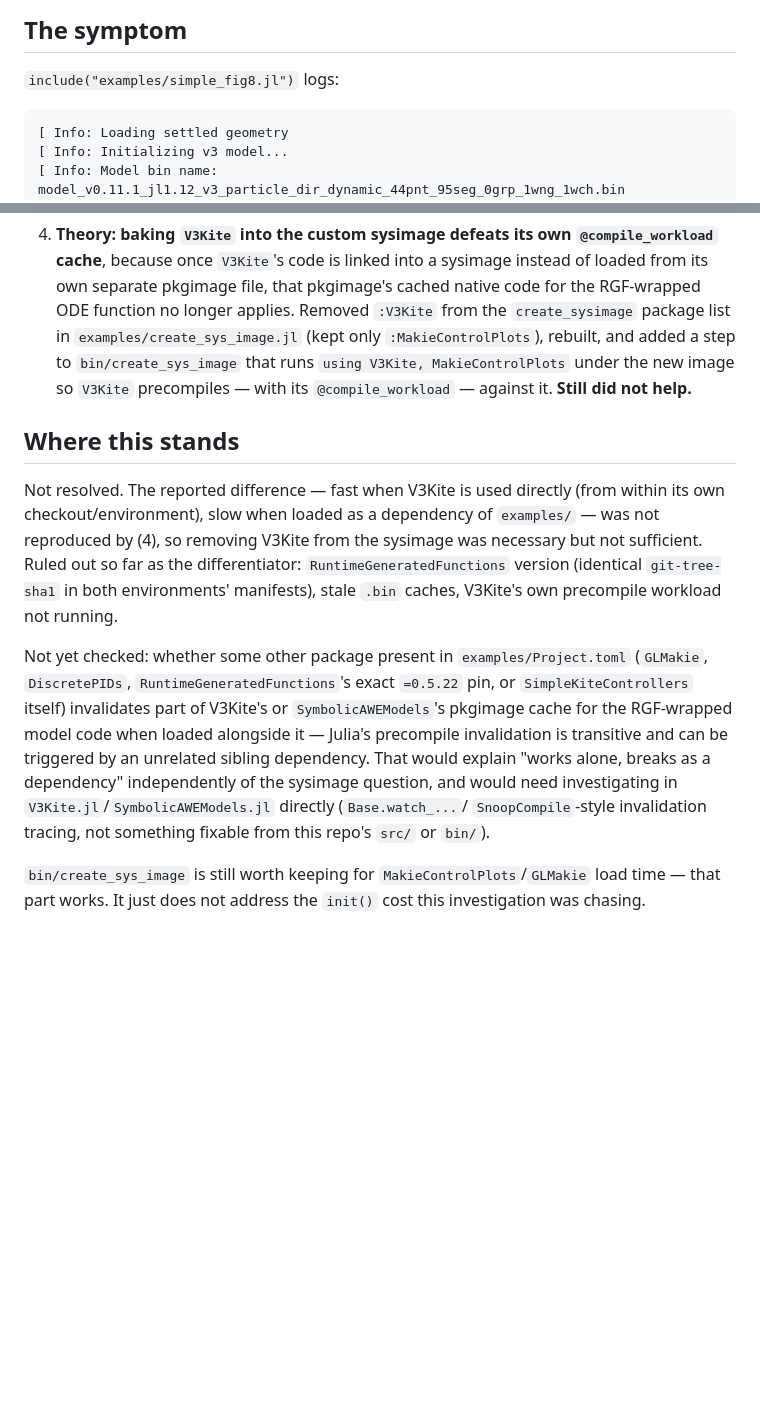
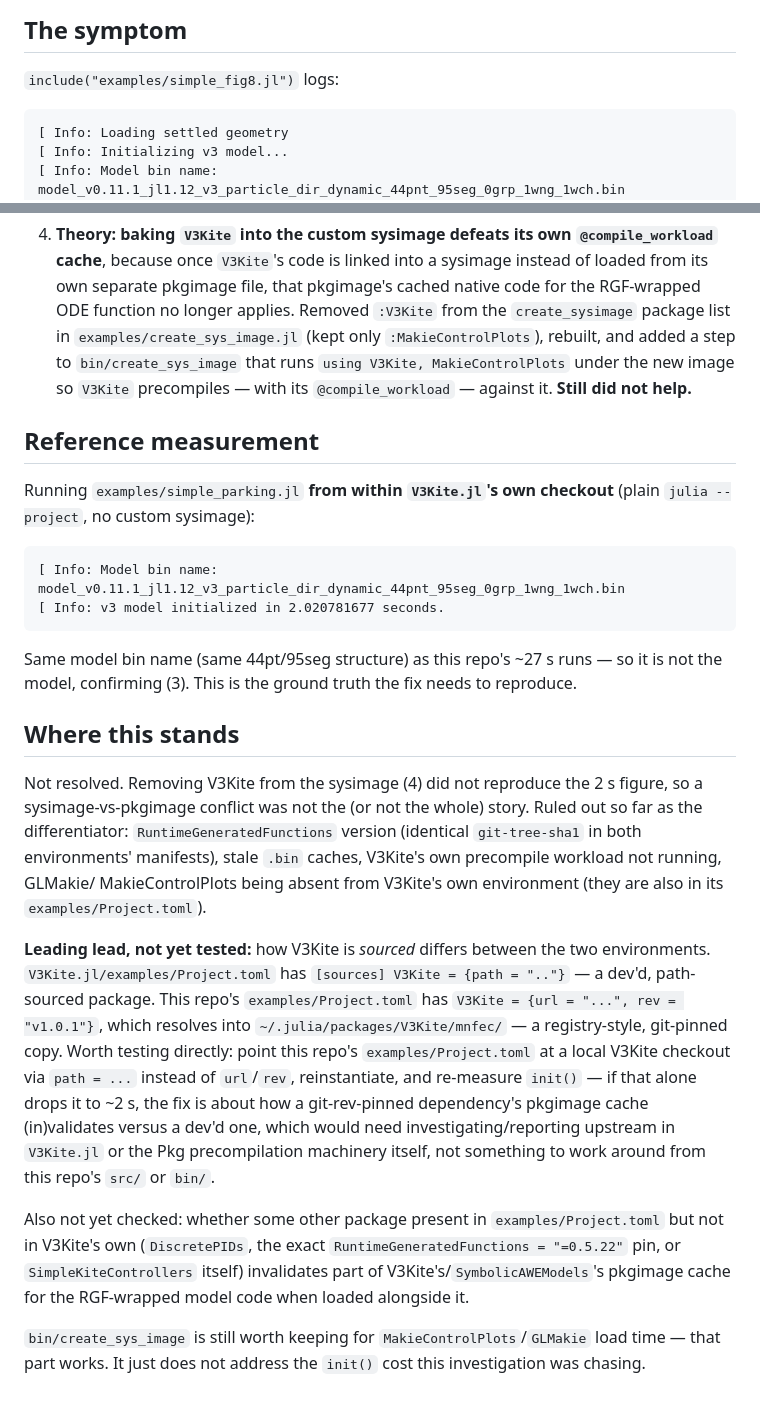
Before and after one commit to OpenSourceAWE/SimpleKiteControllers.jl, a Markdown page: docs/sysimage_notes.md, 2 parts joined by grey strips. GitHub-like rendering; blank space fills up the shorter version.

Commit message:
Update the notes

````diff
--- a/docs/sysimage_notes.md
+++ b/docs/sysimage_notes.md
@@ -9,7 +9,7 @@ approaches below; each one was tried and measured, not just proposed.
 
 `include("examples/simple_fig8.jl")` logs:
 
-```
+```text
 [ Info: Loading settled geometry
 [ Info: Initializing v3 model...
 [ Info: Model bin name: model_v0.11.1_jl1.12_v3_particle_dir_dynamic_44pnt_95seg_0grp_1wng_1wch.bin
@@ -60,26 +60,48 @@ segments). It happens on every fresh Julia process, independent of
    MakieControlPlots` under the new image so `V3Kite` precompiles — with its
    `@compile_workload` — against it. **Still did not help.**
 
+## Reference measurement
+
+Running `examples/simple_parking.jl` **from within `V3Kite.jl`'s own checkout**
+(plain `julia --project`, no custom sysimage):
+
+```text
+[ Info: Model bin name: model_v0.11.1_jl1.12_v3_particle_dir_dynamic_44pnt_95seg_0grp_1wng_1wch.bin
+[ Info: v3 model initialized in 2.020781677 seconds.
+```
+
+Same model bin name (same 44pt/95seg structure) as this repo's ~27 s runs — so
+it is not the model, confirming (3). This is the ground truth the fix needs to
+reproduce.
+
 ## Where this stands
 
-Not resolved. The reported difference — fast when V3Kite is used directly
-(from within its own checkout/environment), slow when loaded as a dependency
-of `examples/` — was not reproduced by (4), so removing V3Kite from the
-sysimage was necessary but not sufficient. Ruled out so far as the
-differentiator: `RuntimeGeneratedFunctions` version (identical
-`git-tree-sha1` in both environments' manifests), stale `.bin` caches,
-V3Kite's own precompile workload not running.
+Not resolved. Removing V3Kite from the sysimage (4) did not reproduce the 2 s
+figure, so a sysimage-vs-pkgimage conflict was not the (or not the whole)
+story. Ruled out so far as the differentiator: `RuntimeGeneratedFunctions`
+version (identical `git-tree-sha1` in both environments' manifests), stale
+`.bin` caches, V3Kite's own precompile workload not running, GLMakie/
+MakieControlPlots being absent from V3Kite's own environment (they are also
+in its `examples/Project.toml`).
 
-Not yet checked: whether some other package present in `examples/Project.toml`
-(`GLMakie`, `DiscretePIDs`, `RuntimeGeneratedFunctions`'s exact `=0.5.22` pin,
-or `SimpleKiteControllers` itself) invalidates part of V3Kite's or
-`SymbolicAWEModels`'s pkgimage cache for the RGF-wrapped model code when
-loaded alongside it — Julia's precompile invalidation is transitive and can be
-triggered by an unrelated sibling dependency. That would explain "works alone,
-breaks as a dependency" independently of the sysimage question, and would need
-investigating in `V3Kite.jl`/`SymbolicAWEModels.jl` directly (`Base.watch_...`/
-`SnoopCompile`-style invalidation tracing, not something fixable from this
-repo's `src/` or `bin/`).
+**Leading lead, not yet tested:** how V3Kite is *sourced* differs between the
+two environments. `V3Kite.jl/examples/Project.toml` has
+`[sources] V3Kite = {path = ".."}` — a dev'd, path-sourced package. This
+repo's `examples/Project.toml` has `V3Kite = {url = "...", rev = "v1.0.1"}`,
+which resolves into `~/.julia/packages/V3Kite/mnfec/` — a registry-style,
+git-pinned copy. Worth testing directly: point this repo's
+`examples/Project.toml` at a local V3Kite checkout via `path = ...` instead of
+`url`/`rev`, reinstantiate, and re-measure `init()` — if that alone drops it to
+~2 s, the fix is about how a git-rev-pinned dependency's pkgimage cache
+(in)validates versus a dev'd one, which would need investigating/reporting
+upstream in `V3Kite.jl` or the Pkg precompilation machinery itself, not
+something to work around from this repo's `src/` or `bin/`.
+
+Also not yet checked: whether some other package present in
+`examples/Project.toml` but not in V3Kite's own (`DiscretePIDs`, the exact
+`RuntimeGeneratedFunctions = "=0.5.22"` pin, or `SimpleKiteControllers`
+itself) invalidates part of V3Kite's/`SymbolicAWEModels`'s pkgimage cache for
+the RGF-wrapped model code when loaded alongside it.
 
 `bin/create_sys_image` is still worth keeping for `MakieControlPlots`/`GLMakie`
 load time — that part works. It just does not address the `init()` cost this
````
